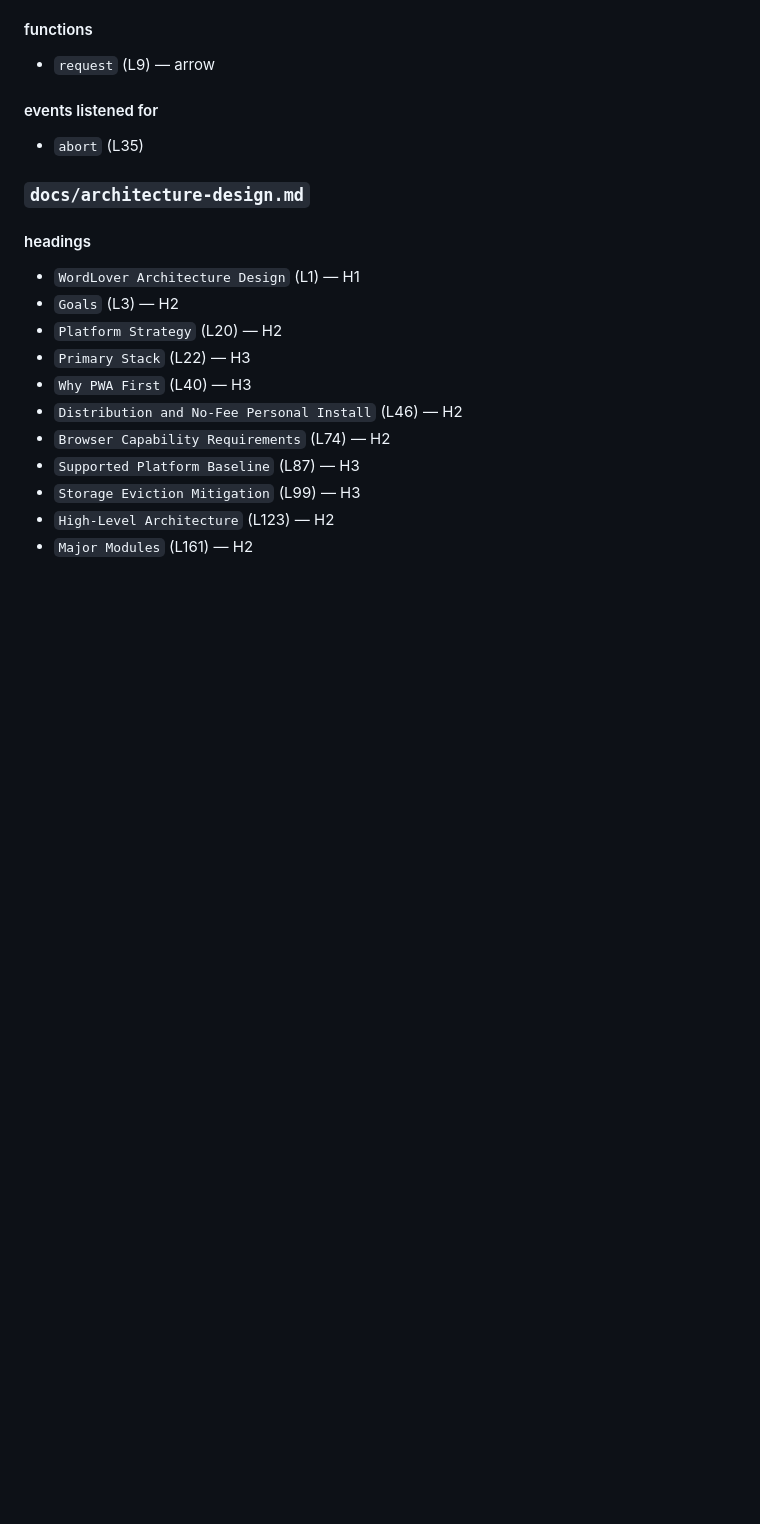
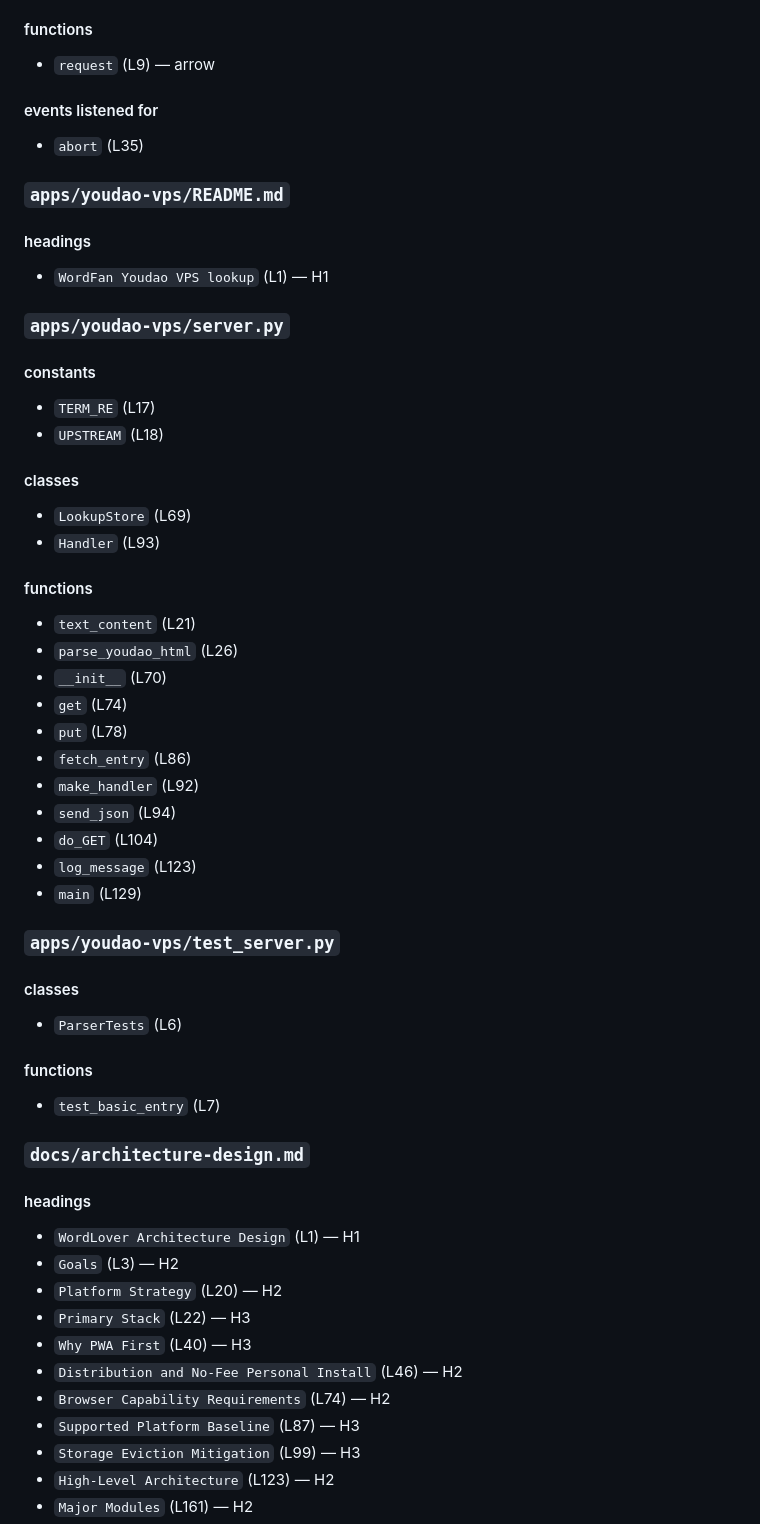
Before and after one commit to colinzou-git/wordLover, a Markdown page: docs/ai/AUTO_SYMBOL_MAP.md, the part around one of its changes. Drawn GitHub-style; blank space fills up the shorter version.

Commit message:
docs: refresh symbol map from tracked sources

```diff
--- a/docs/ai/AUTO_SYMBOL_MAP.md
+++ b/docs/ai/AUTO_SYMBOL_MAP.md
@@ -2593,6 +2593,48 @@ python scripts\generate_code_map.py --check
 
 - `abort` (L35)
 
+### `apps/youdao-vps/README.md`
+
+#### headings
+
+- `WordFan Youdao VPS lookup` (L1) — H1
+
+### `apps/youdao-vps/server.py`
+
+#### constants
+
+- `TERM_RE` (L17)
+- `UPSTREAM` (L18)
+
+#### classes
+
+- `LookupStore` (L69)
+- `Handler` (L93)
+
+#### functions
+
+- `text_content` (L21)
+- `parse_youdao_html` (L26)
+- `__init__` (L70)
+- `get` (L74)
+- `put` (L78)
+- `fetch_entry` (L86)
+- `make_handler` (L92)
+- `send_json` (L94)
+- `do_GET` (L104)
+- `log_message` (L123)
+- `main` (L129)
+
+### `apps/youdao-vps/test_server.py`
+
+#### classes
+
+- `ParserTests` (L6)
+
+#### functions
+
+- `test_basic_entry` (L7)
+
 ### `docs/architecture-design.md`
 
 #### headings
```
Also changed, not shown: other parts of docs/ai/AUTO_SYMBOL_MAP.md (+1 -1 lines).
